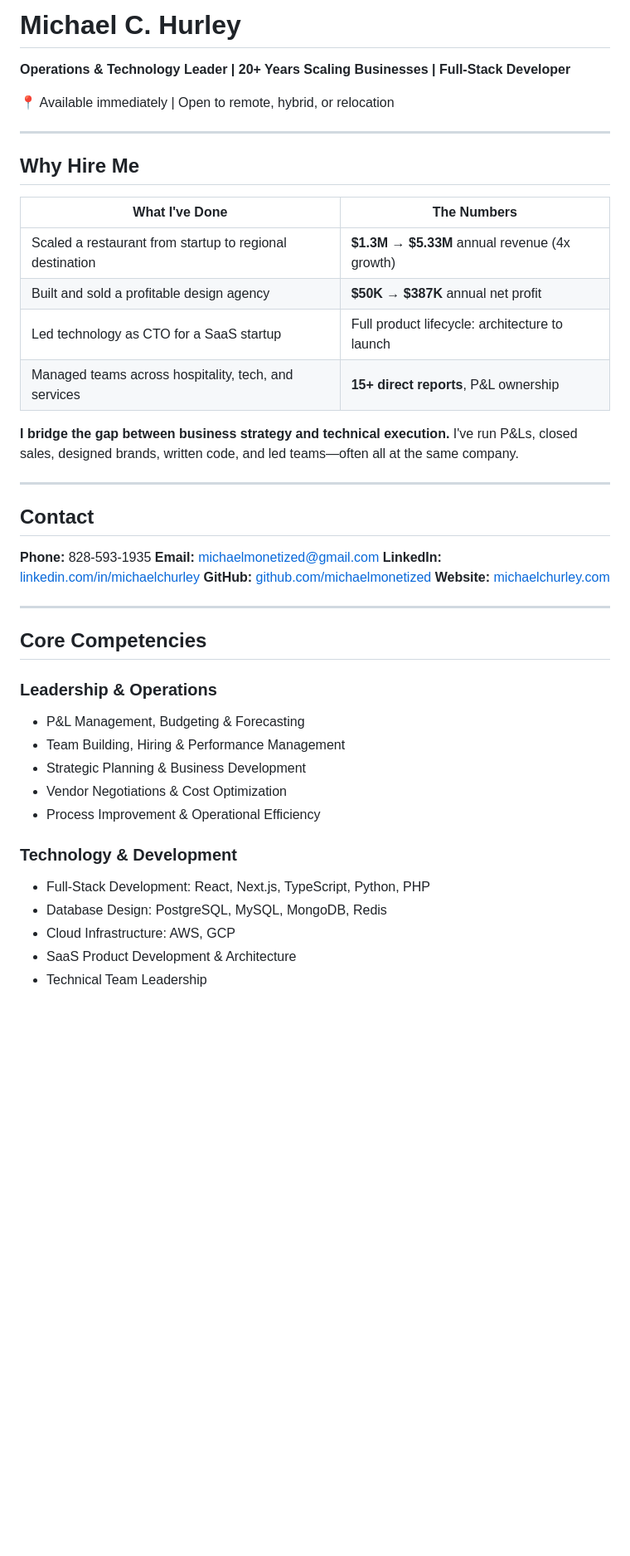
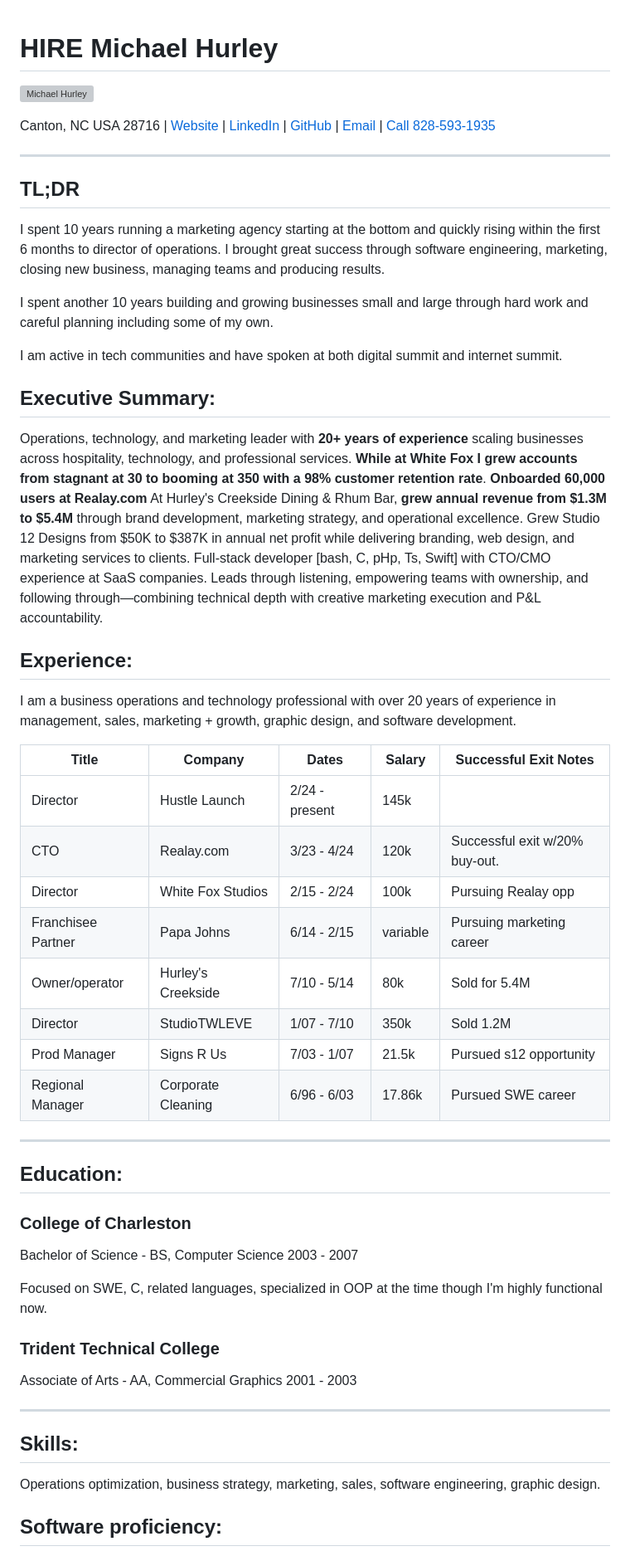
Before and after one commit to michaelmonetized/michaelmonetized, a Markdown page: README.md, the part around one of its changes. Shown at 83% size. Drawn GitHub-style; blank space fills up the shorter version; grey boxes are pictures that could not be loaded.

```diff
--- a/README.md
+++ b/README.md
@@ -1,47 +1,62 @@
-# Michael C. Hurley
 
-**Operations & Technology Leader | 20+ Years Scaling Businesses | Full-Stack Developer**
+# HIRE Michael Hurley
 
-📍 Available immediately | Open to remote, hybrid, or relocation
+![Michael Hurley](https://www.ziprecruiter.com/protected-upload?upload_id=b3659d98)
+
+Canton, NC USA 28716 | [Website](https://www.michaelchurley.com) | [LinkedIn](https://www.linkedin.com/in/michaelchurley) | [GitHub](https://github.com/michaelmonetized/) | [Email](mailto:michaelmonetized@gmail.com) | [Call 828-593-1935](tel:+18285931935)
+
 
 ---
 
-## Why Hire Me
+## TL;DR
 
-| What I've Done | The Numbers |
-|----------------|-------------|
-| Scaled a restaurant from startup to regional destination | **$1.3M → $5.33M** annual revenue (4x growth) |
-| Built and sold a profitable design agency | **$50K → $387K** annual net profit |
-| Led technology as CTO for a SaaS startup | Full product lifecycle: architecture to launch |
-| Managed teams across hospitality, tech, and services | **15+ direct reports**, P&L ownership |
+I spent 10 years running a marketing agency starting at the bottom and quickly rising within the first 6 months to director of operations. I brought great success through software engineering, marketing, closing new business, managing teams and producing results.
 
-**I bridge the gap between business strategy and technical execution.** I've run P&Ls, closed sales, designed brands, written code, and led teams—often all at the same company.
+I spent another 10 years building and growing businesses small and large through hard work and careful planning including some of my own.
+
+I am active in tech communities and have spoken at both digital summit and internet summit.
+
+## Executive Summary:
+
+Operations, technology, and marketing leader with **20+ years of experience** scaling businesses across hospitality, technology, and professional services. **While at White Fox I grew accounts from stagnant at 30 to booming at 350 with a 98% customer retention rate**. **Onboarded 60,000 users at Realay.com** At Hurley's Creekside Dining & Rhum Bar, **grew annual revenue from $1.3M to $5.4M** through brand development, marketing strategy, and operational excellence. Grew Studio 12 Designs from $50K to $387K in annual net profit while delivering branding, web design, and marketing services to clients. Full-stack developer [bash, C, pHp, Ts, Swift] with CTO/CMO experience at SaaS companies. Leads through listening, empowering teams with ownership, and following through—combining technical depth with creative marketing execution and P&L accountability.
+
+## Experience:
+
+I am a business operations and technology professional with over 20 years of experience in management, sales, marketing + growth, graphic design, and software development.
+
+
+| Title | Company | Dates | Salary | Successful Exit Notes |
+|---|---|---|---|---|
+| Director | Hustle Launch | 2/24 - present | 145k | |
+| CTO | Realay.com | 3/23 - 4/24 | 120k | Successful exit w/20% buy-out. |
+| Director | White Fox Studios | 2/15 - 2/24 | 100k | Pursuing Realay opp |
+| Franchisee Partner | Papa Johns | 6/14 - 2/15 | variable | Pursuing marketing career |
+| Owner/operator | Hurley's Creekside | 7/10 - 5/14 | 80k | Sold for 5.4M |
+| Director | StudioTWLEVE | 1/07 - 7/10 | 350k | Sold 1.2M |
+| Prod Manager | Signs R Us | 7/03 - 1/07 | 21.5k | Pursued s12 opportunity |
+| Regional Manager | Corporate Cleaning | 6/96 - 6/03 | 17.86k | Pursued SWE career |
+
 
 ---
 
-## Contact
+## Education:
 
-**Phone:** 828-593-1935
-**Email:** michaelmonetized@gmail.com
-**LinkedIn:** [linkedin.com/in/michaelchurley](https://www.linkedin.com/in/michaelchurley/)
-**GitHub:** [github.com/michaelmonetized](https://github.com/michaelmonetized)
-**Website:** [michaelchurley.com](https://www.michaelchurley.com)
+### College of Charleston
+
+Bachelor of Science - BS, Computer Science 2003 - 2007
+
+Focused on SWE, C, related languages, specialized in OOP at the time though I'm highly functional now.
+
+### Trident Technical College
+
+Associate of Arts - AA, Commercial Graphics 2001 - 2003
+
 
 ---
 
-## Core Competencies
+## Skills:
 
-### Leadership & Operations
-- P&L Management, Budgeting & Forecasting
-- Team Building, Hiring & Performance Management
-- Strategic Planning & Business Development
-- Vendor Negotiations & Cost Optimization
-- Process Improvement & Operational Efficiency
+Operations optimization, business strategy, marketing, sales, software engineering, graphic design.
 
-### Technology & Development
-- Full-Stack Development: React, Next.js, TypeScript, Python, PHP
-- Database Design: PostgreSQL, MySQL, MongoDB, Redis
-- Cloud Infrastructure: AWS, GCP
-- SaaS Product Development & Architecture
-- Technical Team Leadership
+## Software proficiency:
 
```
Also changed, not shown: other parts of README.md (+7 -102 lines).
